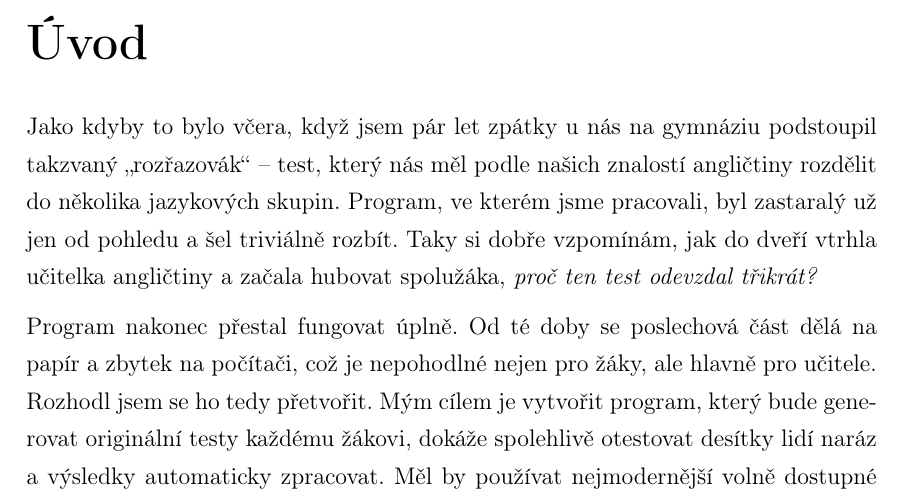
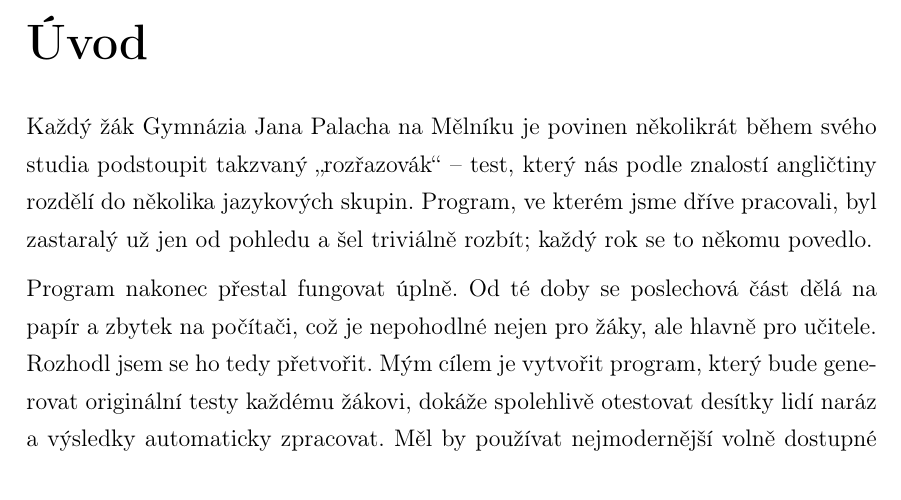
Before and after one commit to chamik/soc, a LaTeX thesis (text.tex, which reads 00uvod.tex): part of page 8 of 40, cut so that both start at the same text. Compiled offline with pdfLaTeX.

Commit message:
úprava úvodu

```diff
--- a/00uvod.tex
+++ b/00uvod.tex
@@ -1,6 +1,6 @@
 \chapter*{Úvod}
 \addcontentsline{toc}{chapter}{Úvod} % přidá položku úvod do obsahu
 
-Jako kdyby to bylo včera, když jsem pár let zpátky u nás na gymnáziu podstoupil takzvaný \enquote{rozřazovák} -- test, který nás měl podle našich znalostí angličtiny rozdělit do několika jazykových skupin. Program, ve kterém jsme pracovali, byl zastaralý už jen od pohledu a šel triviálně rozbít. Taky si dobře vzpomínám, jak do dveří vtrhla učitelka angličtiny a začala hubovat spolužáka, \textit{proč ten test odevzdal třikrát?}
+Každý žák Gymnázia Jana Palacha na Mělníku je povinen několikrát během svého studia podstoupit takzvaný \enquote{rozřazovák} -- test, který nás podle znalostí angličtiny rozdělí do několika jazykových skupin. Program, ve kterém jsme dříve pracovali, byl zastaralý už jen od pohledu a šel triviálně rozbít; každý rok se to někomu povedlo.
 
 Program nakonec přestal fungovat úplně. Od té doby se poslechová část dělá na papír a zbytek na počítači, což je nepohodlné nejen pro žáky, ale hlavně pro učitele. Rozhodl jsem se ho tedy přetvořit. Mým cílem je vytvořit program, který bude generovat originální testy každému žákovi, dokáže spolehlivě otestovat desítky lidí naráz a výsledky automaticky zpracovat. Měl by používat nejmodernější volně dostupné technologie, být intuitivní a hlavně život žákům i učitelům usnadnit, ne naopak.
```
